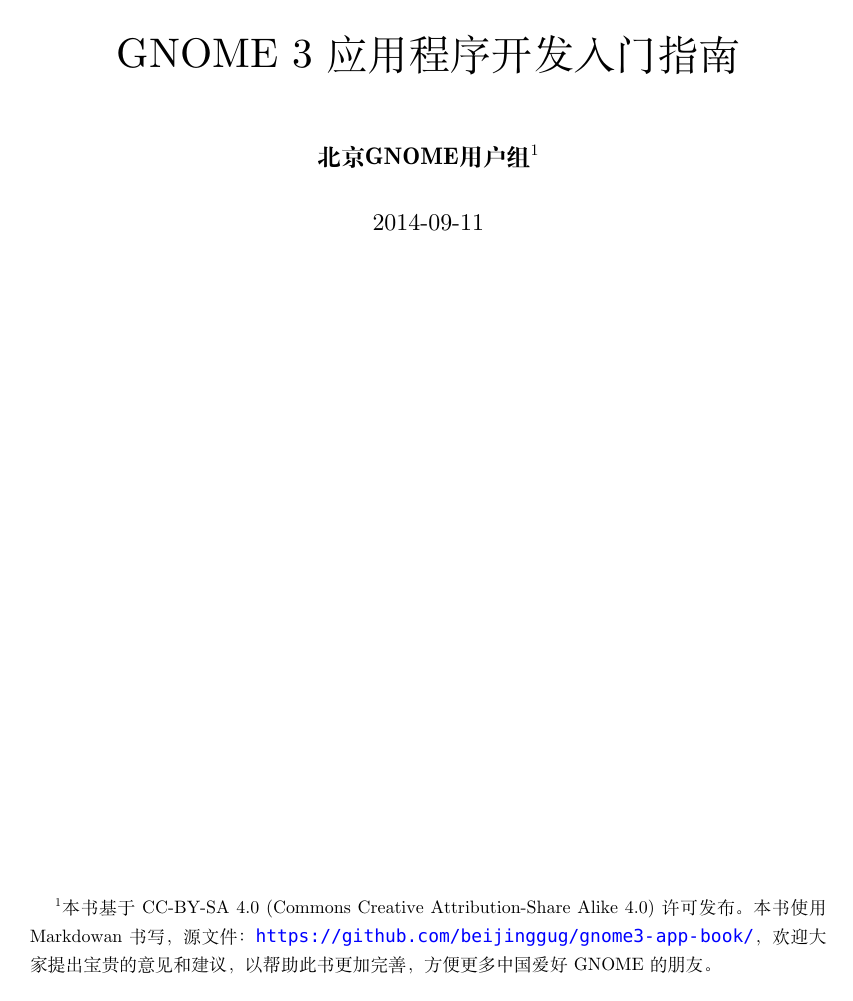
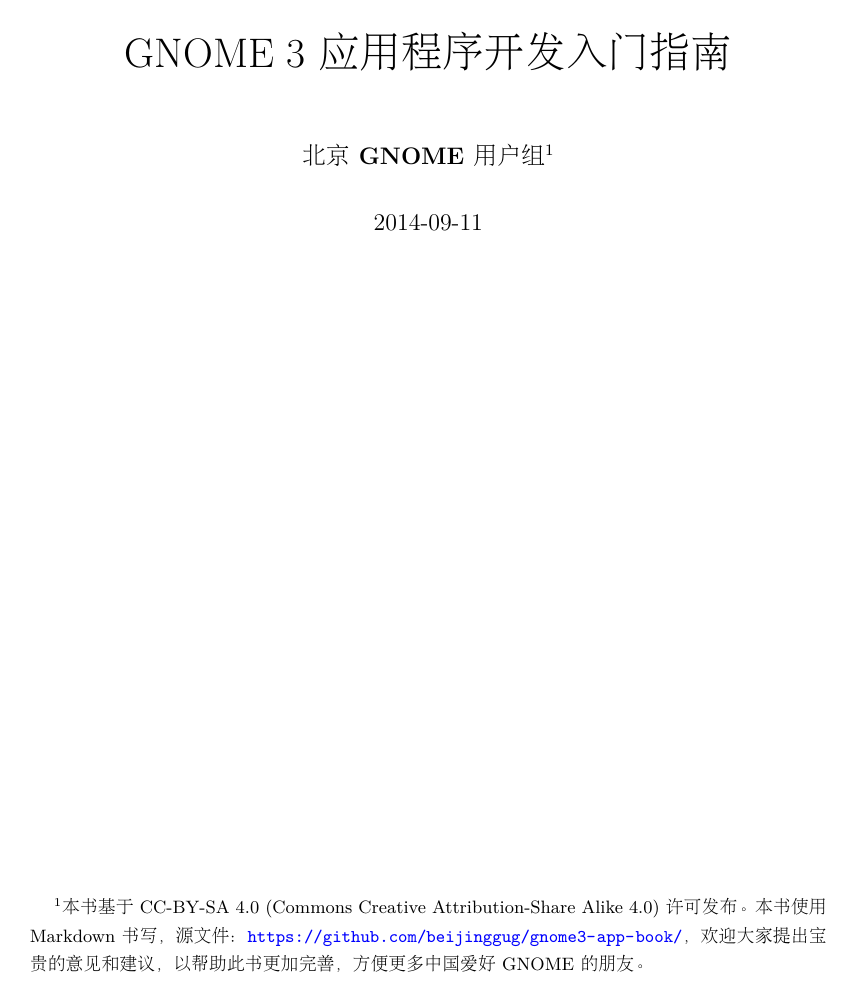
Before and after one commit to netarmy/gnome3-app-book, a LaTeX book (template/template.tex): page 3 of 9. Compiled offline with XeLaTeX; a missing font is replaced by an installed copy or a similar font; a LaTeX package or settings file that is missing is left out.

Commit message:
Use xeCJK to define Chinese and English fonts independently

```diff
--- a/template/template.tex
+++ b/template/template.tex
@@ -1,4 +1,5 @@
 \documentclass[a4paper]{book}
+\usepackage[CJKspace]{xeCJK}
 \usepackage{tocbibind} % for toc show inside pdf
 \usepackage[
 	%urlbordercolor = {1 1 1},
@@ -172,8 +173,17 @@
 %               Hiragino Sans - 字体很完美，但item的·不能显示！
 %               WenQuanYi Micro Hei 文泉驿微米黑 - 没有对应的粗体字体
 %               Source Sans Han S(Noto Sans CJK)  思源黑体 - 不能用有错误
-\setromanfont[BoldFont=WenQuanYi Micro Hei]{FZSongS-Extended}
-\setmonofont{WenQuanYi Zen Hei Mono}
+
+% 设置英文字体
+%\usepackage{ebgaramond}
+%\setromanfont[BoldFont=WenQuanYi Micro Hei]{FZSongS-Extended}
+%\setromanfont[BoldFont=DejaVu Sans]{DejaVu Serif}
+%\setmonofont{WenQuanYi Zen Hei Mono}
+
+% 设置中文字体
+\setCJKmainfont[BoldFont=WenQuanYi Micro Hei]{AR PL SungtiL GB}
+\setCJKsansfont{WenQuanYi Zen Hei}
+\setCJKmonofont{WenQuanYi Micro Hei Mono}
 
 
 
@@ -197,7 +207,7 @@
 
 \title{\huge{\savedtitle}}
 
-\author{\textbf{\savedauthor}\thanks{本书基于 CC-BY-SA 4.0 (Commons Creative Attribution-Share Alike 4.0) 许可发布。本书使用 Markdowan 书写，源文件：\url{https://github.com/beijinggug/gnome3-app-book/}，欢迎大家提出宝贵的意见和建议，以帮助此书更加完善，方便更多中国爱好 GNOME 的朋友。}}
+\author{\textbf{\savedauthor}\thanks{本书基于 CC-BY-SA 4.0 (Commons Creative Attribution-Share Alike 4.0) 许可发布。本书使用 Markdown 书写，源文件：\url{https://github.com/beijinggug/gnome3-app-book/}，欢迎大家提出宝贵的意见和建议，以帮助此书更加完善，方便更多中国爱好 GNOME 的朋友。}}
 \def\w3cdtfymd{\the\year-\ifnum\month<10 0\fi\the\month-\ifnum\day<10 0\fi\the\day}
 \date{\w3cdtfymd}
 %\renewcommand{\thefootnote}{\fnsymbol{footnote}}
```
